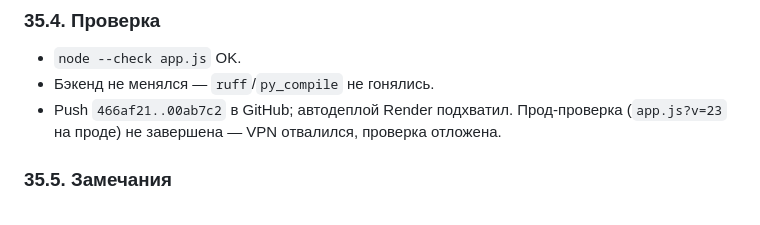
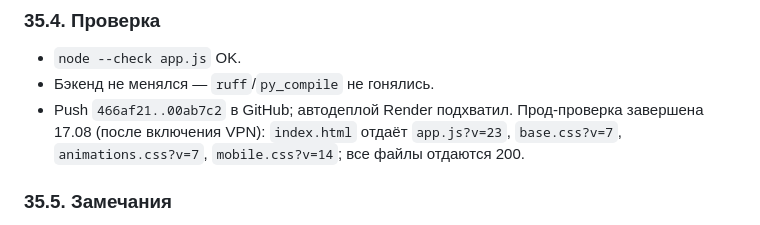
Before and after one commit to Mdnow/curator-v3, a Markdown page: TECHNICAL_JOURNAL.md, the part around the change. Drawn GitHub-style.

```diff
--- a/TECHNICAL_JOURNAL.md
+++ b/TECHNICAL_JOURNAL.md
@@ -1141,7 +1141,7 @@ iPhone 12 Pro Max: портрет 428px, ландшафт 926px. Портрет
 ### 35.4. Проверка
 - `node --check app.js` OK.
 - Бэкенд не менялся — `ruff`/`py_compile` не гонялись.
-- Push `466af21..00ab7c2` в GitHub; автодеплой Render подхватил. Прод-проверка (`app.js?v=23` на проде) не завершена — VPN отвалился, проверка отложена.
+- Push `466af21..00ab7c2` в GitHub; автодеплой Render подхватил. Прод-проверка завершена 17.08 (после включения VPN): `index.html` отдаёт `app.js?v=23`, `base.css?v=7`, `animations.css?v=7`, `mobile.css?v=14`; все файлы отдаются 200.
 
 ### 35.5. Замечания
 - Разовая защита: `removeCardOf()` оборачивает `closest()` в null-проверку (кнопка может отсутствовать в DOM при повторном клике).
```
Also changed, not shown: SESSION_JOURNAL.md (+1 -1 lines).
